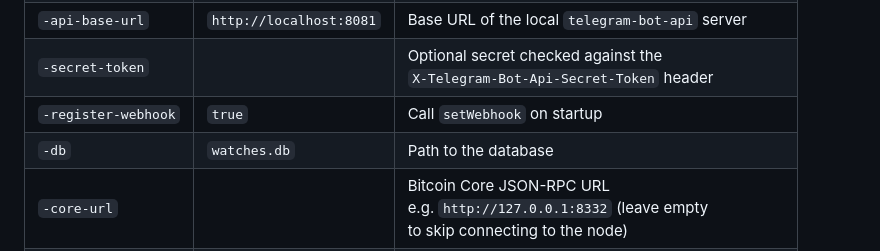
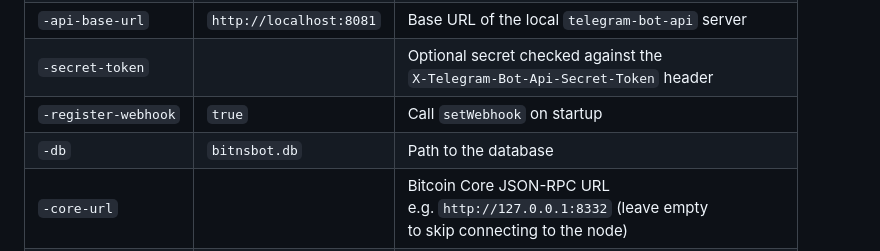
Before and after one commit to pin2t/bitnsbot, a Markdown page: README.md, the part around the change. GitHub-like rendering.

Commit message:
fix: readme (#222)

```diff
--- a/README.md
+++ b/README.md
@@ -29,7 +29,7 @@ Bitcoin blockchain explorer and events notification bot. It can send notificatio
 | `-api-base-url` | `http://localhost:8081` | Base URL of the local `telegram-bot-api` server |
 | `-secret-token` | | Optional secret checked against the<br>`X-Telegram-Bot-Api-Secret-Token` header |
 | `-register-webhook` | `true` | Call `setWebhook` on startup |
-| `-db` | `watches.db` | Path to the database |
+| `-db` | `bitnsbot.db` | Path to the database |
 | `-core-url` | | Bitcoin Core JSON-RPC URL<br>e.g. `http://127.0.0.1:8332` (leave empty<br>to skip connecting to the node) |
 | `-core-user` | | Bitcoin Core RPC username (or use `-core-cookie`) |
 | `-core-pass` | | Bitcoin Core RPC password (or use `-core-cookie`) |
```
